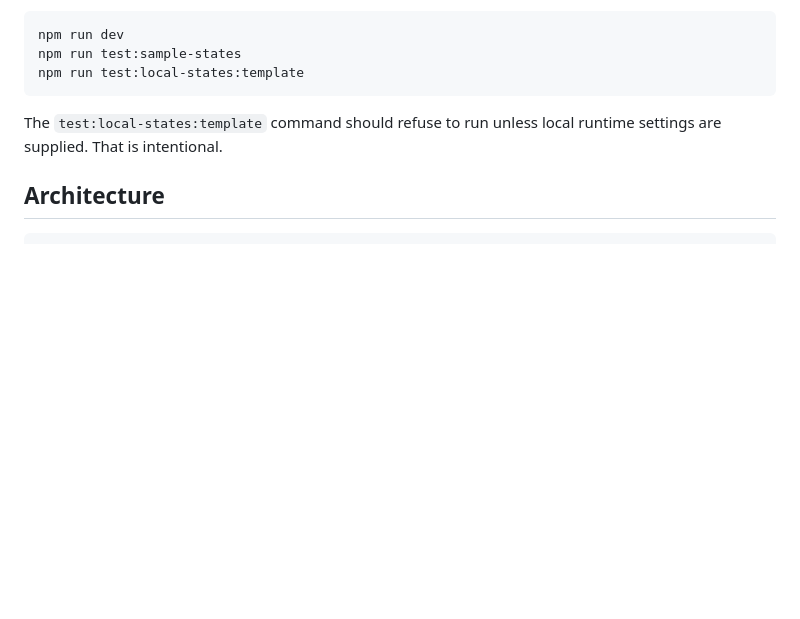
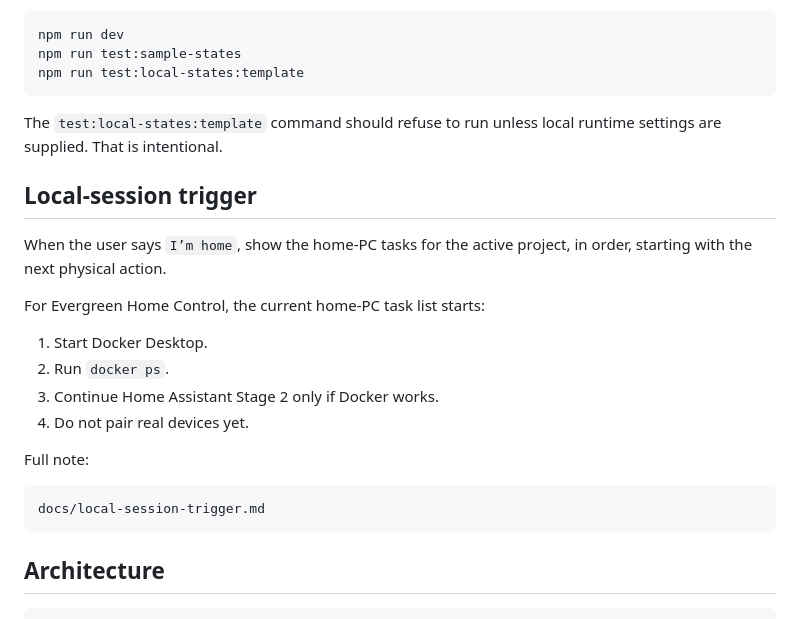
Before and after one commit to armpitpete/evergreen-home-control, a Markdown page: README.md, the part around the change. Rendered like a GitHub page; blank space fills up the shorter version.

Commit message:
Document home PC trigger in README

````diff
--- a/README.md
+++ b/README.md
@@ -162,6 +162,23 @@ npm run test:local-states:template
 
 The `test:local-states:template` command should refuse to run unless local runtime settings are supplied. That is intentional.
 
+## Local-session trigger
+
+When the user says `I’m home`, show the home-PC tasks for the active project, in order, starting with the next physical action.
+
+For Evergreen Home Control, the current home-PC task list starts:
+
+1. Start Docker Desktop.
+2. Run `docker ps`.
+3. Continue Home Assistant Stage 2 only if Docker works.
+4. Do not pair real devices yet.
+
+Full note:
+
+```text
+docs/local-session-trigger.md
+```
+
 ## Architecture
 
 ```text
````
